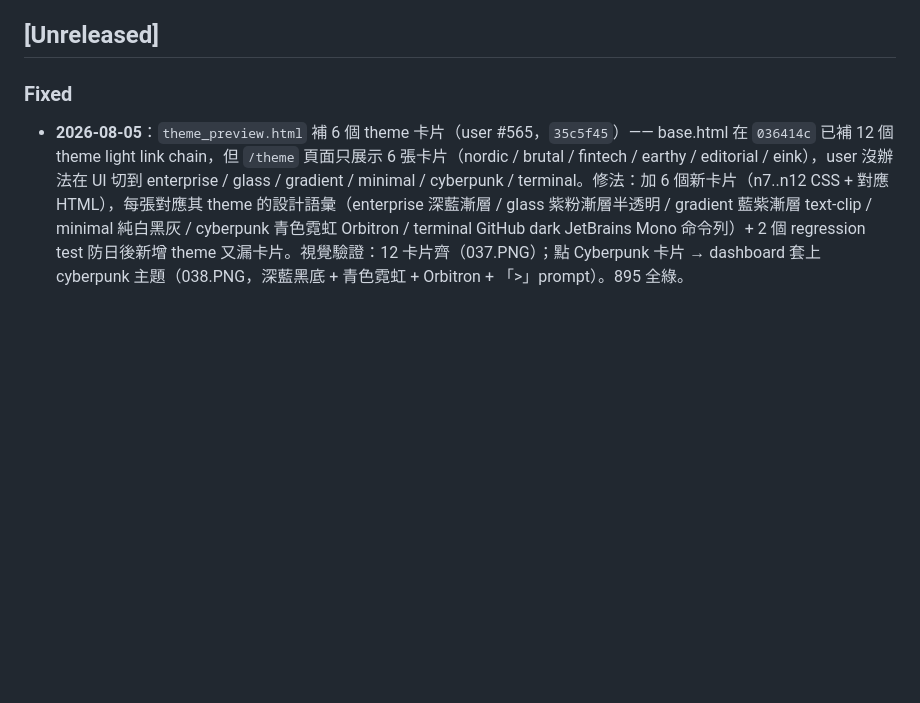
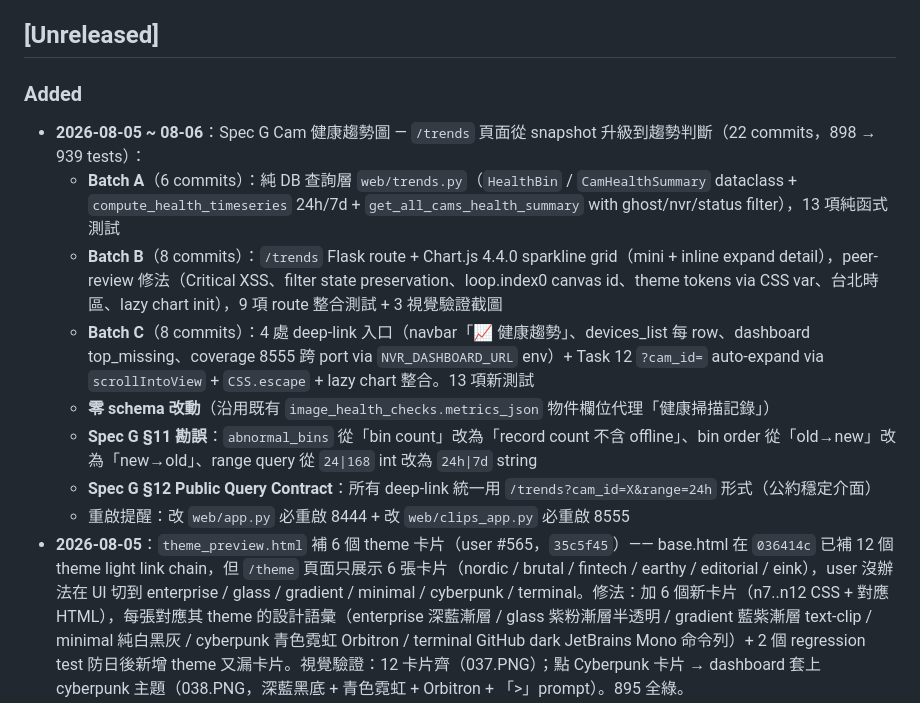
Before and after one commit to yuang093/cctv-nvr-dashboard, a Markdown page: CHANGELOG.md, the part around the change. GitHub-like rendering; blank space fills up the shorter version.

Commit message:
(dashboard)docs(links): Spec G §12 Public Query Contract + CHANGELOG 收尾
spec 文件 §12 明確公約 4 個 deep-link 入口的 query string 形式：
- ?cam_id=X（不是 ?device_id）
- ?range=24h|7d（不是 24|168）
- ?status=any|abnormal_only（route 寬鬆 fallback 不炸 500）
- 跨 port coverage 用 ?NVR_DASHBOARD_URL env 注入 8444 絕對 URL
- ?cam_id 不存在 → 200 silent no-op（JS 找無對應 card）

CHANGELOG 新增 Spec G entry（22 commits, 898 → 939 tests, 4 batches）。

```diff
--- a/CHANGELOG.md
+++ b/CHANGELOG.md
@@ -4,7 +4,15 @@ All notable changes to this project will be documented in this file.
 
 ## [Unreleased]
 
-### Fixed
+### Added
+- **2026-08-05 ~ 08-06**：Spec G Cam 健康趨勢圖 — `/trends` 頁面從 snapshot 升級到趨勢判斷（22 commits，898 → 939 tests）：
+  - **Batch A**（6 commits）：純 DB 查詢層 `web/trends.py`（`HealthBin` / `CamHealthSummary` dataclass + `compute_health_timeseries` 24h/7d + `get_all_cams_health_summary` with ghost/nvr/status filter），13 項純函式測試
+  - **Batch B**（8 commits）：`/trends` Flask route + Chart.js 4.4.0 sparkline grid（mini + inline expand detail），peer-review 修法（Critical XSS、filter state preservation、loop.index0 canvas id、theme tokens via CSS var、台北時區、lazy chart init），9 項 route 整合測試 + 3 視覺驗證截圖
+  - **Batch C**（8 commits）：4 處 deep-link 入口（navbar「📈 健康趨勢」、devices_list 每 row、dashboard top_missing、coverage 8555 跨 port via `NVR_DASHBOARD_URL` env）+ Task 12 `?cam_id=` auto-expand via `scrollIntoView` + `CSS.escape` + lazy chart 整合。13 項新測試
+  - **零 schema 改動**（沿用既有 `image_health_checks.metrics_json` 物件欄位代理「健康掃描記錄」）
+  - **Spec G §11 勘誤**：`abnormal_bins` 從「bin count」改為「record count 不含 offline」、bin order 從「old→new」改為「new→old」、range query 從 `24|168` int 改為 `24h|7d` string
+  - **Spec G §12 Public Query Contract**：所有 deep-link 統一用 `/trends?cam_id=X&range=24h` 形式（公約穩定介面）
+  - 重啟提醒：改 `web/app.py` 必重啟 8444 + 改 `web/clips_app.py` 必重啟 8555
 - **2026-08-05**：`theme_preview.html` 補 6 個 theme 卡片（user #565，`35c5f45`）—— base.html 在 `036414c` 已補 12 個 theme light link chain，但 `/theme` 頁面只展示 6 張卡片（nordic / brutal / fintech / earthy / editorial / eink），user 沒辦法在 UI 切到 enterprise / glass / gradient / minimal / cyberpunk / terminal。修法：加 6 個新卡片（n7..n12 CSS + 對應 HTML），每張對應其 theme 的設計語彙（enterprise 深藍漸層 / glass 紫粉漸層半透明 / gradient 藍紫漸層 text-clip / minimal 純白黑灰 / cyberpunk 青色霓虹 Orbitron / terminal GitHub dark JetBrains Mono 命令列）+ 2 個 regression test 防日後新增 theme 又漏卡片。視覺驗證：12 卡片齊（037.PNG）；點 Cyberpunk 卡片 → dashboard 套上 cyberpunk 主題（038.PNG，深藍黑底 + 青色霓虹 + Orbitron + 「>」prompt）。895 全綠。
 - **2026-08-04**：MockMediaClient 缺 `get_recording_duration`（user 032.PNG，`021fc14`）—— `MediaApiClient` Protocol 沒強制宣告，導致 `MpdMediaClient` 加新方法後 mock 沒實作 → `/clips/fetch_sync` 在 mock 環境下完全壞掉（兩台 cam MPD query 都 AttributeError → NO_COMMON_RECORDING → 前端誤顯示「NVR 連線失敗」）。修法：Protocol 加 method、MockMediaClient 回固定 240s、加 3 個 regression test 防 mock drift。視覺驗證：coverage → 點綠帶 → 1 台自動播放、`/clips` 2×2 同步撥放成功（033/034.PNG）。
 - **2026-08-04**：NVR /timeline 範圍查詢 bug (`e145562`) — NVR API 忽略 from/to，回傳視窗外的舊 records。`compute_per_camera_completeness` 內部用 `_clip_to_window` 過濾（所以完整率數字一直對），但 `fetch_coverage_from_nvr` 序列化 records 沒 clip → 前端在視窗外誤繪綠帶。修法：序列化前先 clip 到視窗內，完全在視窗外 drop、邊界重疊裁切。3 新測試（clip / partial overlap / drop outside）+ 864 全綠。
```
Also changed, not shown: 1 other file.
